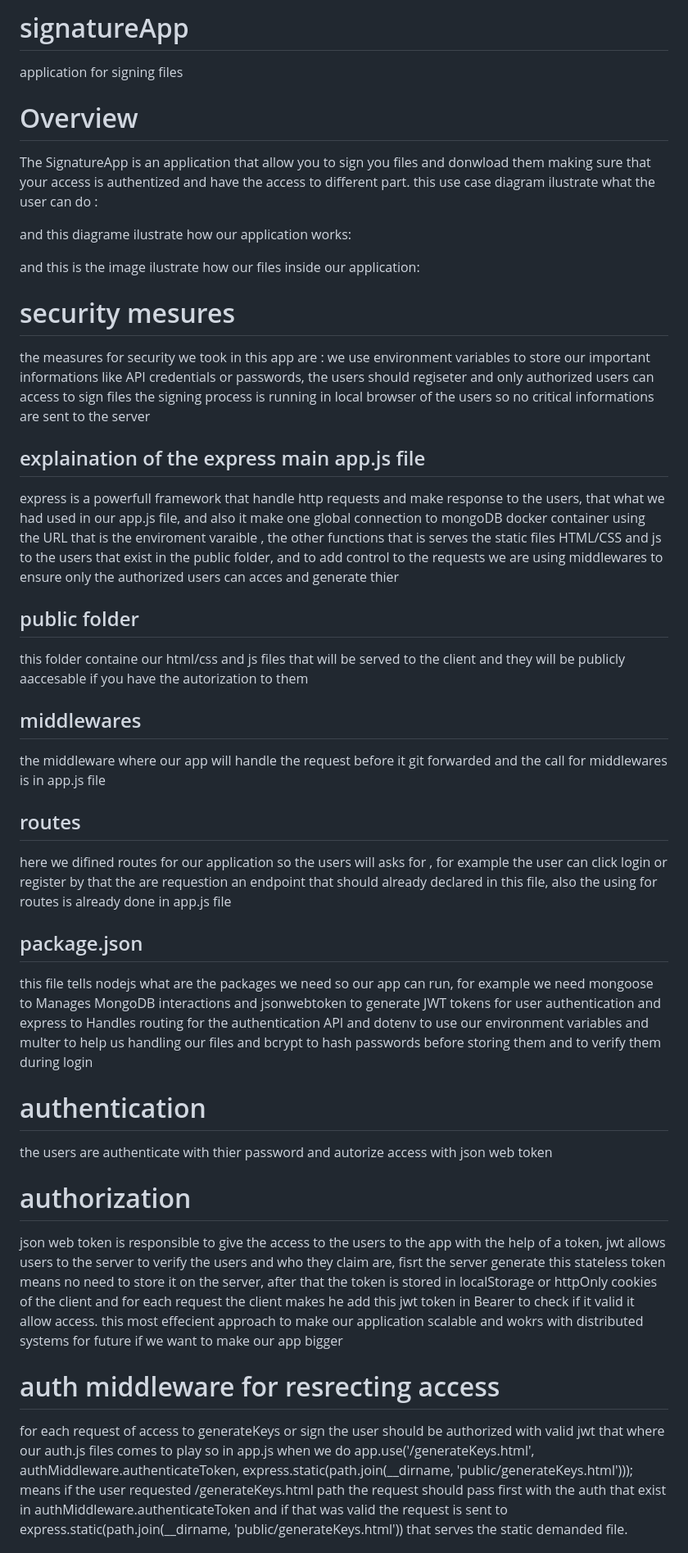
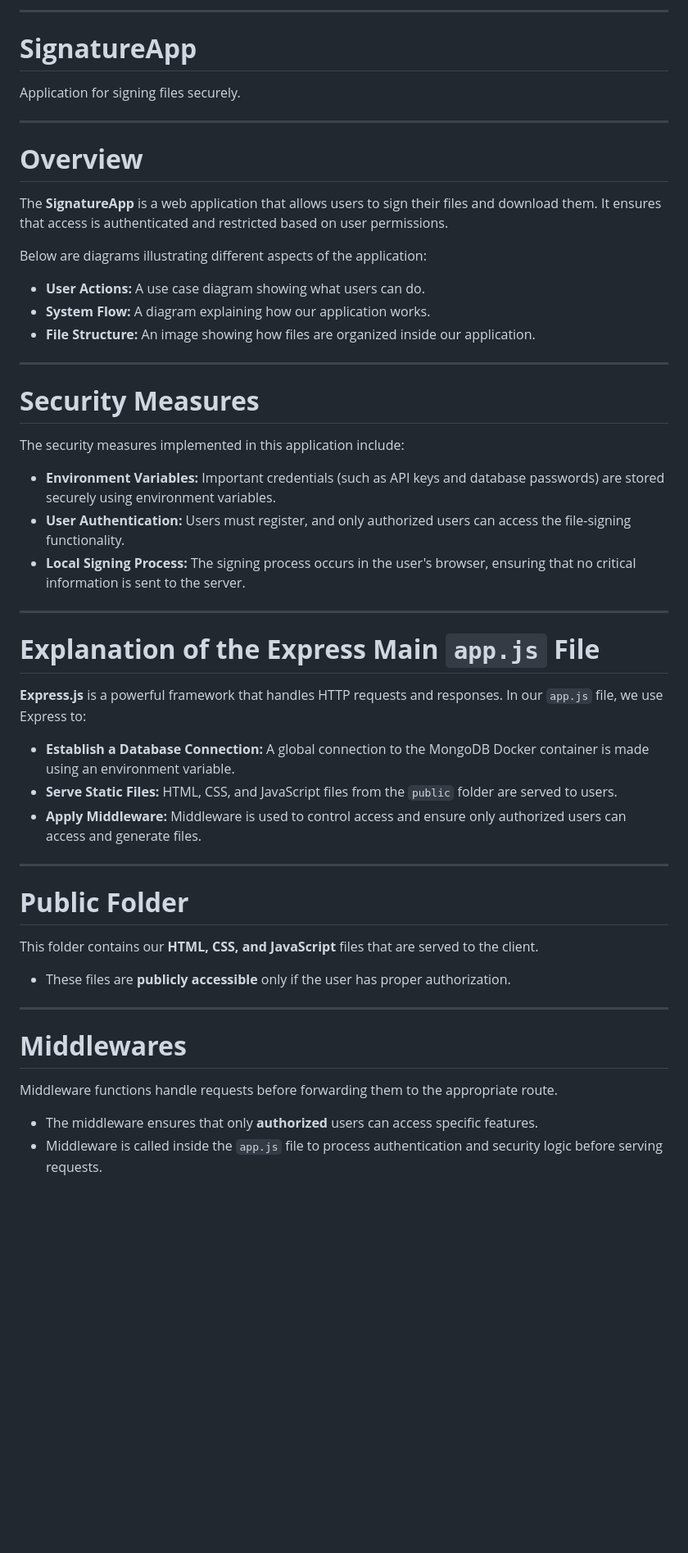
Before and after one commit to soufian-elouazzani/signatureApp, a Markdown page: README.md, the part around one of its changes. Shown at 82% size. Rendered like a GitHub page; blank space fills up the shorter version.

Commit message:
edeting readme file

```diff
--- a/README.md
+++ b/README.md
@@ -1,43 +1,44 @@
-# signatureApp
-application for signing files
+---
 
-# Overview
-The SignatureApp is an application that allow you to sign you files and donwload them making sure that your access is  authentized and have the access to different part.
-this use case diagram ilustrate what the user can do :
+# **SignatureApp**
+Application for signing files securely.
 
-and this diagrame ilustrate how our application works:
+---
 
+# **Overview**
+The **SignatureApp** is a web application that allows users to sign their files and download them. It ensures that access is authenticated and restricted based on user permissions.
 
-and this is the image ilustrate how our files inside our application:
+Below are diagrams illustrating different aspects of the application:
+- **User Actions:** A use case diagram showing what users can do.
+- **System Flow:** A diagram explaining how our application works.
+- **File Structure:** An image showing how files are organized inside our application.
 
+---
 
+# **Security Measures**
+The security measures implemented in this application include:
+- **Environment Variables:** Important credentials (such as API keys and database passwords) are stored securely using environment variables.
+- **User Authentication:** Users must register, and only authorized users can access the file-signing functionality.
+- **Local Signing Process:** The signing process occurs in the user's browser, ensuring that no critical information is sent to the server.
 
-# security mesures
-the measures for security we took in this app are :
-we use environment variables to store our important informations like API credentials or passwords,
-the users should regiseter and only authorized users can access to sign files
-the signing process is running in local browser of the users so no critical informations are sent to the server
+---
 
-## explaination of the express main app.js file
-express is a powerfull framework that handle http requests and make response to the users, that what we had used in our app.js file,
-and also it make one global connection to mongoDB docker container using the URL that is the enviroment varaible , the other functions that is serves the static files HTML/CSS and js to the users that exist in the public folder, and to add control to the requests we are using middlewares
-to ensure only the authorized users can acces and generate thier
+# **Explanation of the Express Main `app.js` File**
+**Express.js** is a powerful framework that handles HTTP requests and responses. In our `app.js` file, we use Express to:
+- **Establish a Database Connection:** A global connection to the MongoDB Docker container is made using an environment variable.
+- **Serve Static Files:** HTML, CSS, and JavaScript files from the `public` folder are served to users.
+- **Apply Middleware:** Middleware is used to control access and ensure only authorized users can access and generate files.
 
-## public folder
-this folder containe our html/css and js files that will be served to the client and they will be publicly aaccesable if you have the autorization to them
+---
 
-## middlewares
-the middleware where our app will handle the request before it git forwarded and the call for middlewares is in app.js file
-## routes
-here we difined routes for our application so the users will asks for , for example the user can click login or register by that the are requestion an endpoint that should already declared in this file, also the using for routes is already done in app.js file
-## package.json
-this file tells nodejs what are the packages we need so our app can run, for example we need mongoose to Manages MongoDB interactions and jsonwebtoken to generate JWT tokens for user authentication and express to Handles routing for the authentication API and dotenv to use our environment variables and multer to help us handling our files and bcrypt to hash passwords before storing them and to verify them during login
-# authentication
-the users are authenticate with thier password and autorize access with json web token
+# **Public Folder**
+This folder contains our **HTML, CSS, and JavaScript** files that are served to the client.
+- These files are **publicly accessible** only if the user has proper authorization.
 
-# authorization
-json web token is responsible to give the access to the users to the app with the help of a token, jwt allows users to the server to verify the users and who they claim are, fisrt the server generate this stateless token means no need to store it on the server, after that the token is stored in localStorage or httpOnly cookies of the client and for each request the client makes he add this jwt token in Bearer <token> to check if it valid it allow access. this most effecient approach to make our application scalable and wokrs with distributed systems for future if we want to make our app bigger
+---
 
-# auth middleware for resrecting access
-for each request of access to generateKeys or sign the user should be authorized with valid jwt that where our auth.js files comes to play so in app.js when we do app.use('/generateKeys.html', authMiddleware.authenticateToken, express.static(path.join(__dirname, 'public/generateKeys.html'))); means if the user requested  /generateKeys.html path the request should pass first with the auth that exist in authMiddleware.authenticateToken and if that was valid the request is sent to  express.static(path.join(__dirname, 'public/generateKeys.html')) that serves the static demanded file.
+# **Middlewares**
+Middleware functions handle requests before forwarding them to the appropriate route.
+- The middleware ensures that only **authorized** users can access specific features.
+- Middleware is called inside the `app.js` file to process authentication and security logic before serving requests.
 
```
Also changed, not shown: other parts of README.md (+154 -25 lines).
